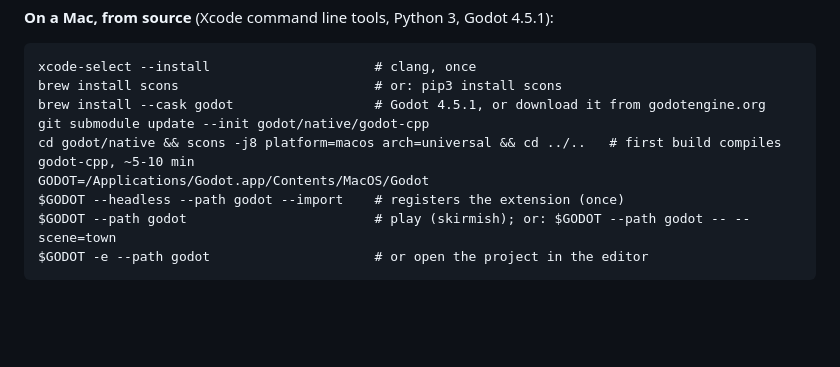
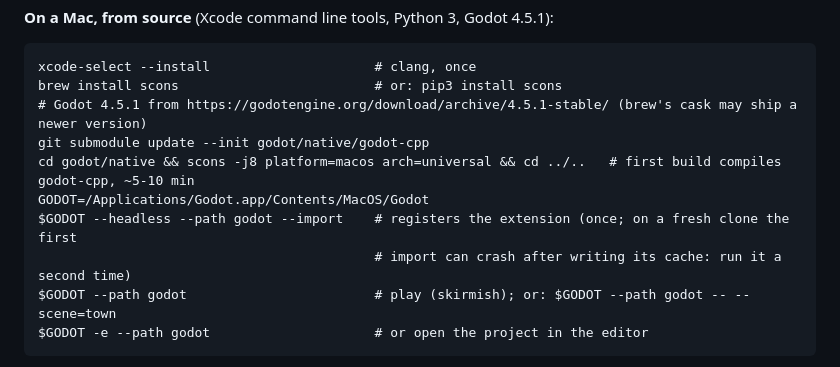
Before and after one commit to slamcoderpt/ageofvoxel, a Markdown page: README.md, the part around the change. GitHub-like rendering; blank space fills up the shorter version.

Commit message:
README: pin Godot 4.5.1 for the Mac build and note the second import on a fresh clone
Co-Authored-By: Claude Opus 5.5 <noreply@anthropic.com>
Claude-Session: https://claude.ai/code/session_01HbEnPWuaDWVhs1uoASnH1k

````diff
--- a/README.md
+++ b/README.md
@@ -173,11 +173,12 @@ signed, not notarized, so Gatekeeper blocks it otherwise), then open it.
 ```
 xcode-select --install                     # clang, once
 brew install scons                         # or: pip3 install scons
-brew install --cask godot                  # Godot 4.5.1, or download it from godotengine.org
+# Godot 4.5.1 from https://godotengine.org/download/archive/4.5.1-stable/ (brew's cask may ship a newer version)
 git submodule update --init godot/native/godot-cpp
 cd godot/native && scons -j8 platform=macos arch=universal && cd ../..   # first build compiles godot-cpp, ~5-10 min
 GODOT=/Applications/Godot.app/Contents/MacOS/Godot
-$GODOT --headless --path godot --import    # registers the extension (once)
+$GODOT --headless --path godot --import    # registers the extension (once; on a fresh clone the first
+                                           # import can crash after writing its cache: run it a second time)
 $GODOT --path godot                        # play (skirmish); or: $GODOT --path godot -- --scene=town
 $GODOT -e --path godot                     # or open the project in the editor
 ```
````
